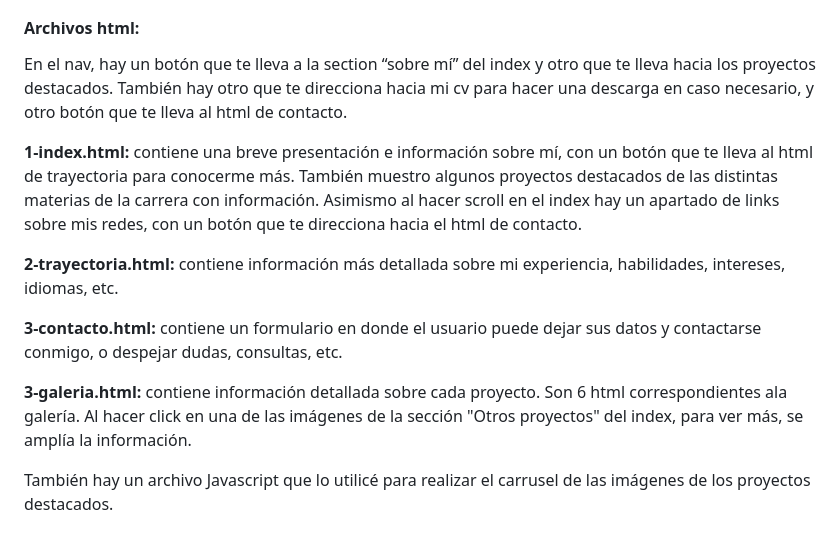
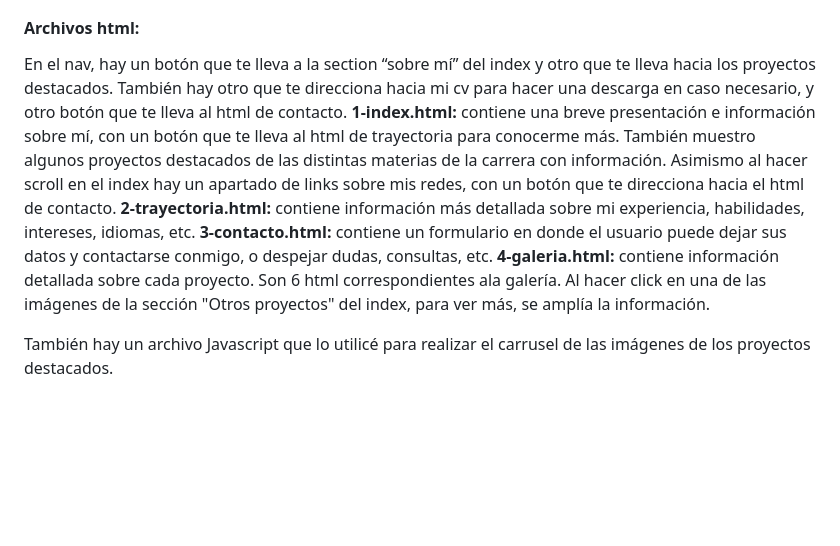
Before and after one commit to rocio-garcia17/cvrociog, a Markdown page: README.md, the part around the change. Drawn GitHub-style; blank space fills up the shorter version.

```diff
--- a/README.md
+++ b/README.md
@@ -11,14 +11,6 @@ Estuve trabajando bastante en Figma, en principio para tener una guía de la est
 Se buscó que a través de la creación de varios html, que uno pueda navegar en la página de forma más clara, en lugar de que toda la información esté en el Index / Landing, y de esta forma hacerlo más interactivo, también con varios botones.
 
 #### Archivos html:
-En el nav, hay un botón que te lleva a la section “sobre mí” del index y otro que te lleva hacia los proyectos destacados. También hay otro que te direcciona hacia mi cv para hacer una descarga en caso necesario, y otro botón que te lleva al html de contacto.
-
-**1-index.html:** contiene una breve presentación e información sobre mí, con un botón que te lleva al html de trayectoria para conocerme más. También muestro algunos proyectos destacados de las distintas materias de la carrera con información. Asimismo al hacer scroll en el index hay un apartado de links sobre mis redes, con un botón que te direcciona hacia el html de contacto.
-
-**2-trayectoria.html:** contiene información más detallada sobre mi experiencia, habilidades, intereses, idiomas, etc.
-
-**3-contacto.html:** contiene un formulario en donde el usuario puede dejar sus datos y contactarse conmigo, o despejar dudas, consultas, etc.
-
-**3-galeria.html:** contiene información detallada sobre cada proyecto. Son 6 html correspondientes ala galería. Al hacer click en una de las imágenes de la sección "Otros proyectos" del index, para ver más, se amplía la información.
+En el nav, hay un botón que te lleva a la section “sobre mí” del index y otro que te lleva hacia los proyectos destacados. También hay otro que te direcciona hacia mi cv para hacer una descarga en caso necesario, y otro botón que te lleva al html de contacto. **1-index.html:** contiene una breve presentación e información sobre mí, con un botón que te lleva al html de trayectoria para conocerme más. También muestro algunos proyectos destacados de las distintas materias de la carrera con información. Asimismo al hacer scroll en el index hay un apartado de links sobre mis redes, con un botón que te direcciona hacia el html de contacto. **2-trayectoria.html:** contiene información más detallada sobre mi experiencia, habilidades, intereses, idiomas, etc. **3-contacto.html:** contiene un formulario en donde el usuario puede dejar sus datos y contactarse conmigo, o despejar dudas, consultas, etc. **4-galeria.html:** contiene información detallada sobre cada proyecto. Son 6 html correspondientes ala galería. Al hacer click en una de las imágenes de la sección "Otros proyectos" del index, para ver más, se amplía la información.
 
 También hay un archivo Javascript que lo utilicé para realizar el carrusel de las imágenes de los proyectos destacados.
```
